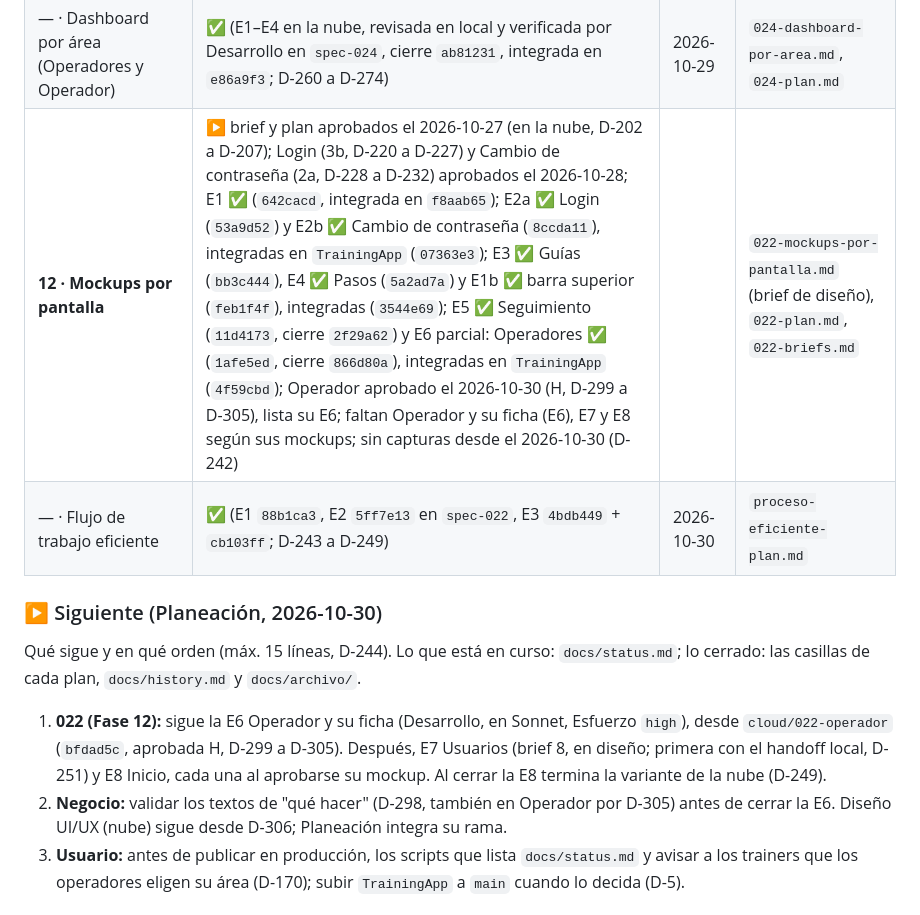
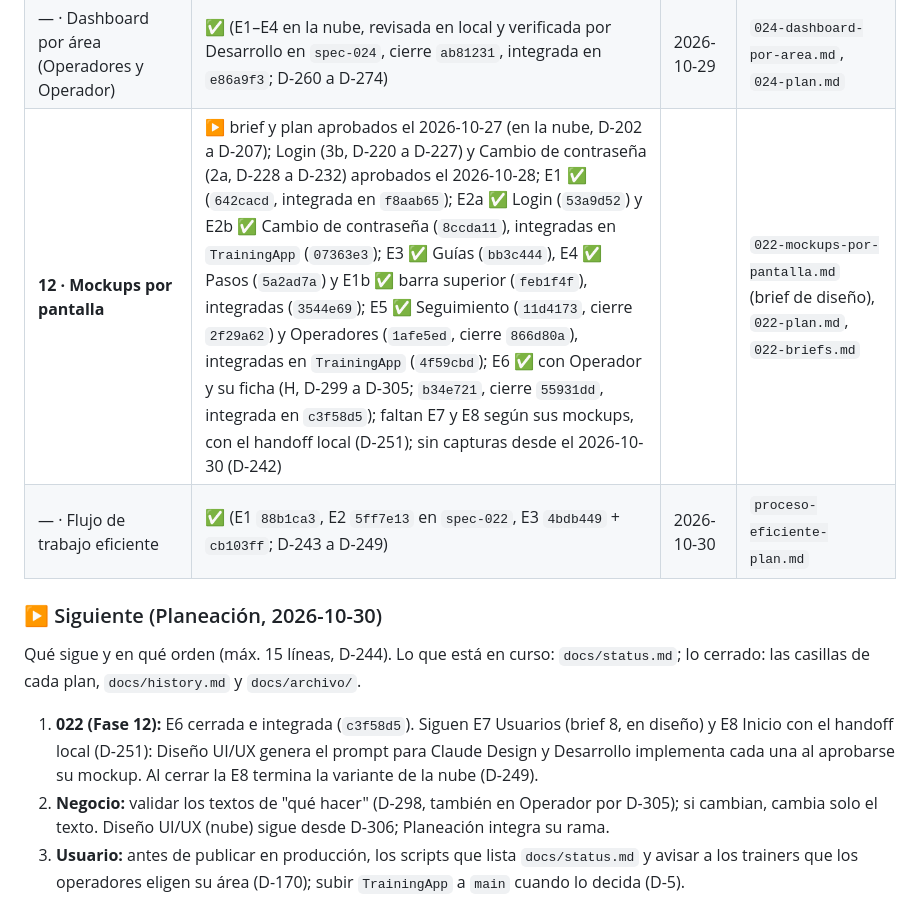
Before and after one commit to JordanJazz24/TrainingApp, a Markdown page: docs/roadmap.md, the part around the change. Drawn GitHub-style.

Commit message:
docs: roadmap, E6 de la 022 integrada (c3f58d5); E7 y E8 con el handoff local (D-251)
Co-Authored-By: Claude Opus 5.5 <noreply@anthropic.com>
Claude-Session: https://claude.ai/code/session_01GbDUS6FHF6hey18PHrvUvh

```diff
--- a/docs/roadmap.md
+++ b/docs/roadmap.md
@@ -42,7 +42,7 @@
 | — · R3 Custom Resource Setup | ✅ (E1–E5: `144d845`, `a0c7c77`, `3a18960` + `82d000d`, `5d12e80`, `3336221`; D-180 a D-201) | 2026-10-27 | `020-custom-resource-setup.md`, `020-plan.md` |
 | — · Filtro de período en Pasos y Resumen | ✅ (E1–E4: `2ffb614`, `869f99a`, `5359a5a`, `9c318df`, en `spec-022`, integrada en `TrainingApp` en `f8aab65`; D-209 a D-218) | 2026-10-28 | `023-filtro-periodo.md`, `023-plan.md` |
 | — · Dashboard por área (Operadores y Operador) | ✅ (E1–E4 en la nube, revisada en local y verificada por Desarrollo en `spec-024`, cierre `ab81231`, integrada en `e86a9f3`; D-260 a D-274) | 2026-10-29 | `024-dashboard-por-area.md`, `024-plan.md` |
-| **12 · Mockups por pantalla** | ▶️ brief y plan aprobados el 2026-10-27 (en la nube, D-202 a D-207); Login (3b, D-220 a D-227) y Cambio de contraseña (2a, D-228 a D-232) aprobados el 2026-10-28; E1 ✅ (`642cacd`, integrada en `f8aab65`); E2a ✅ Login (`53a9d52`) y E2b ✅ Cambio de contraseña (`8ccda11`), integradas en `TrainingApp` (`07363e3`); E3 ✅ Guías (`bb3c444`), E4 ✅ Pasos (`5a2ad7a`) y E1b ✅ barra superior (`feb1f4f`), integradas (`3544e69`); E5 ✅ Seguimiento (`11d4173`, cierre `2f29a62`) y E6 parcial: Operadores ✅ (`1afe5ed`, cierre `866d80a`), integradas en `TrainingApp` (`4f59cbd`); Operador aprobado el 2026-10-30 (H, D-299 a D-305), lista su E6; faltan Operador y su ficha (E6), E7 y E8 según sus mockups; sin capturas desde el 2026-10-30 (D-242) | | `022-mockups-por-pantalla.md` (brief de diseño), `022-plan.md`, `022-briefs.md` |
+| **12 · Mockups por pantalla** | ▶️ brief y plan aprobados el 2026-10-27 (en la nube, D-202 a D-207); Login (3b, D-220 a D-227) y Cambio de contraseña (2a, D-228 a D-232) aprobados el 2026-10-28; E1 ✅ (`642cacd`, integrada en `f8aab65`); E2a ✅ Login (`53a9d52`) y E2b ✅ Cambio de contraseña (`8ccda11`), integradas en `TrainingApp` (`07363e3`); E3 ✅ Guías (`bb3c444`), E4 ✅ Pasos (`5a2ad7a`) y E1b ✅ barra superior (`feb1f4f`), integradas (`3544e69`); E5 ✅ Seguimiento (`11d4173`, cierre `2f29a62`) y Operadores (`1afe5ed`, cierre `866d80a`), integradas en `TrainingApp` (`4f59cbd`); E6 ✅ con Operador y su ficha (H, D-299 a D-305; `b34e721`, cierre `55931dd`, integrada en `c3f58d5`); faltan E7 y E8 según sus mockups, con el handoff local (D-251); sin capturas desde el 2026-10-30 (D-242) | | `022-mockups-por-pantalla.md` (brief de diseño), `022-plan.md`, `022-briefs.md` |
 | — · Flujo de trabajo eficiente | ✅ (E1 `88b1ca3`, E2 `5ff7e13` en `spec-022`, E3 `4bdb449` + `cb103ff`; D-243 a D-249) | 2026-10-30 | `proceso-eficiente-plan.md` |
 
 ### ▶️ Siguiente (Planeación, 2026-10-30)
@@ -50,12 +50,12 @@
 Qué sigue y en qué orden (máx. 15 líneas, D-244). Lo que está en curso: `docs/status.md`; lo
 cerrado: las casillas de cada plan, `docs/history.md` y `docs/archivo/`.
 
-1. **022 (Fase 12):** sigue la E6 Operador y su ficha (Desarrollo, en Sonnet, Esfuerzo `high`),
-   desde `cloud/022-operador` (`bfdad5c`, aprobada H, D-299 a D-305). Después, E7 Usuarios (brief 8,
-   en diseño; primera con el handoff local, D-251) y E8 Inicio, cada una al aprobarse su mockup. Al cerrar la E8 termina la variante
-   de la nube (D-249).
-2. **Negocio:** validar los textos de "qué hacer" (D-298, también en Operador por D-305) antes de
-   cerrar la E6. Diseño UI/UX (nube) sigue desde D-306; Planeación integra su rama.
+1. **022 (Fase 12):** E6 cerrada e integrada (`c3f58d5`). Siguen E7 Usuarios (brief 8, en diseño)
+   y E8 Inicio con el handoff local (D-251): Diseño UI/UX genera el prompt para Claude Design y
+   Desarrollo implementa cada una al aprobarse su mockup. Al cerrar la E8 termina la variante de
+   la nube (D-249).
+2. **Negocio:** validar los textos de "qué hacer" (D-298, también en Operador por D-305); si
+   cambian, cambia solo el texto. Diseño UI/UX (nube) sigue desde D-306; Planeación integra su rama.
 3. **Usuario:** antes de publicar en producción, los scripts que lista `docs/status.md` y avisar a
    los trainers que los operadores eligen su área (D-170); subir `TrainingApp` a `main` cuando lo
    decida (D-5).
```
